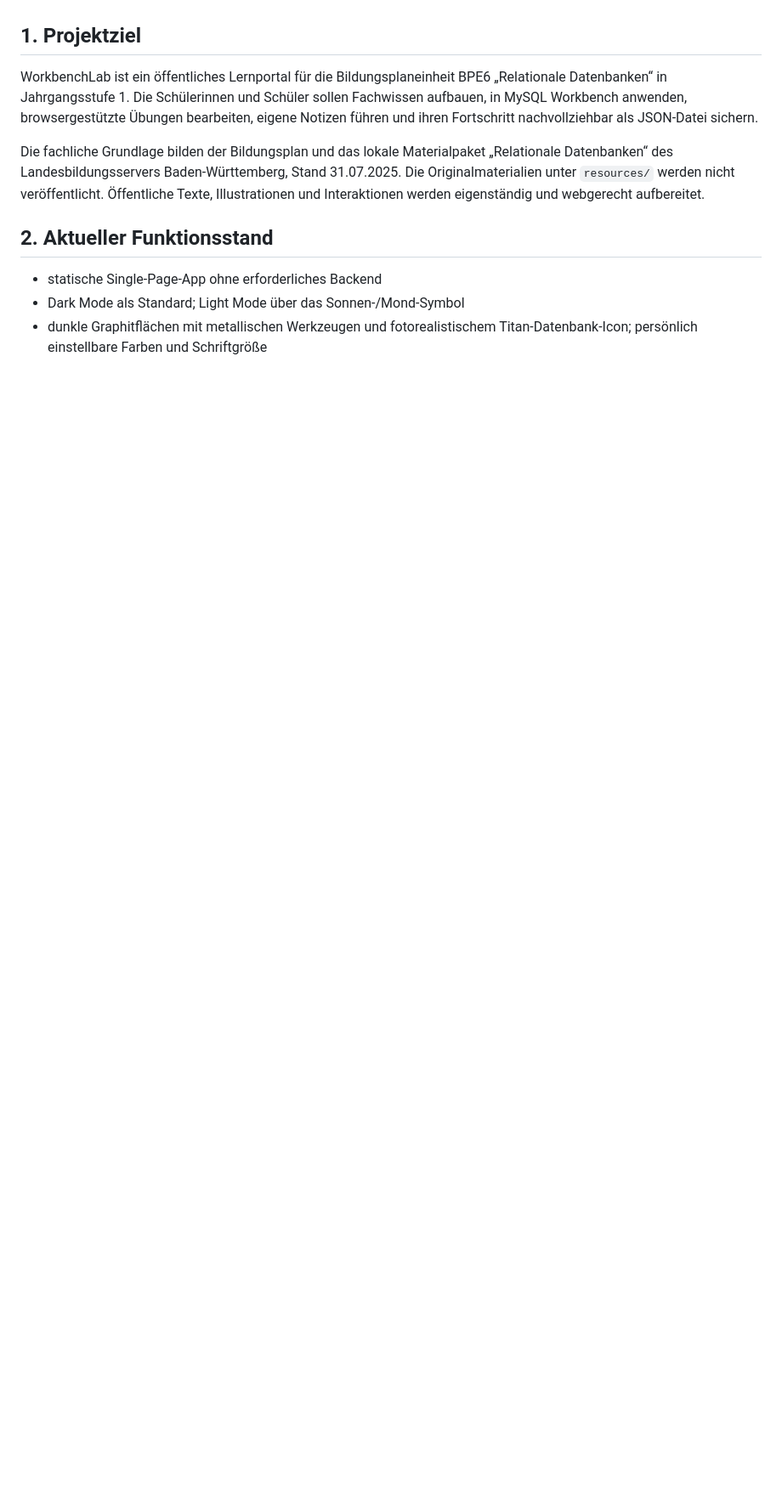
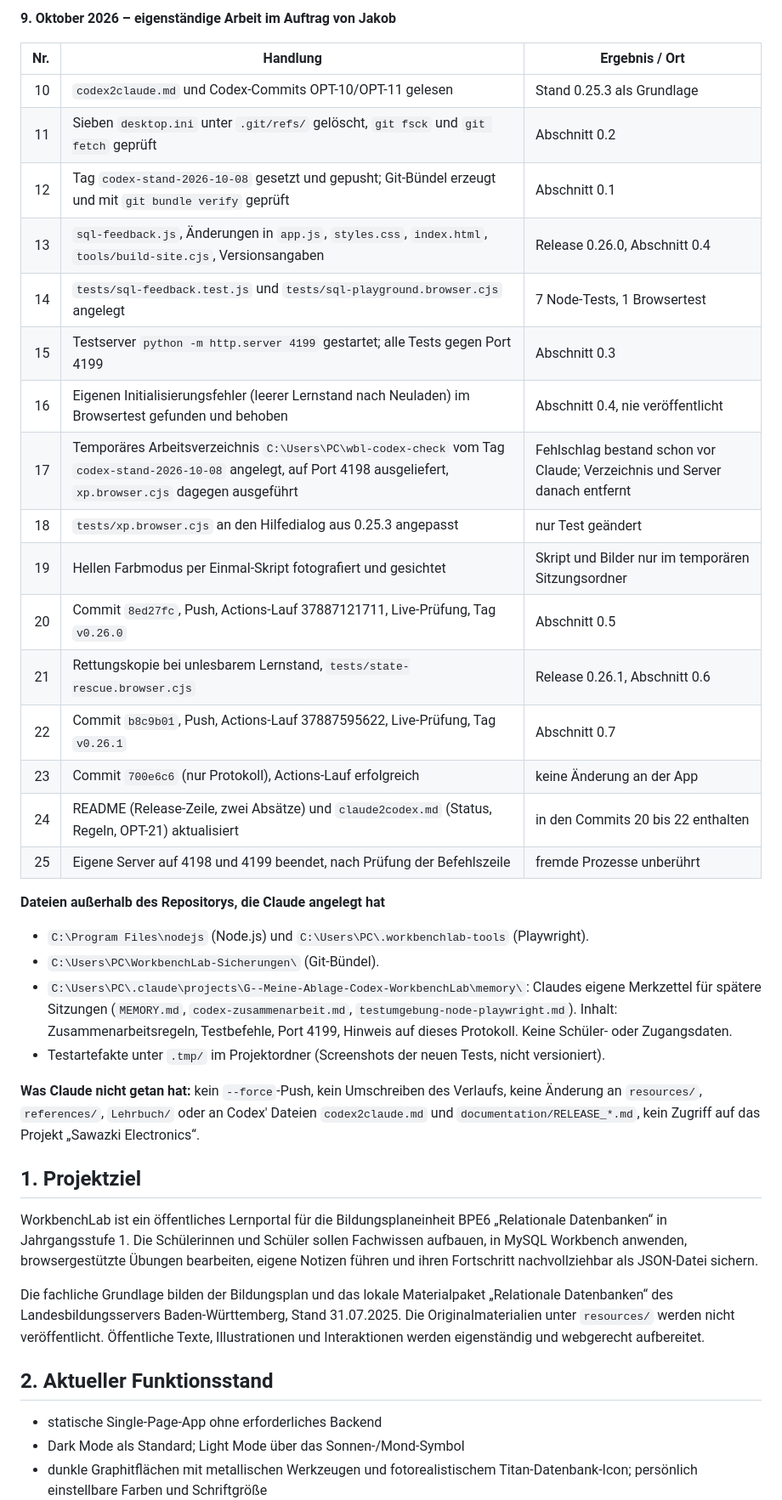
Before and after one commit to JakobSawazki/WorkbenchLab, a Markdown page: documentation/documentation.md, the part around one of its changes. Shown at 85% size. Drawn GitHub-style; blank space fills up the shorter version.

Commit message:
Add complete action log for 8 and 9 October to Claude's work log
Co-Authored-By: Claude Opus 5.5 <noreply@anthropic.com>

```diff
--- a/documentation/documentation.md
+++ b/documentation/documentation.md
@@ -225,3 +246,40 @@ Klick-Behandlungen), `styles.css` (Block am Dateiende),
+**9. Oktober 2026 – eigenständige Arbeit im Auftrag von Jakob**
+
+| Nr. | Handlung | Ergebnis / Ort |
+| ---: | --- | --- |
+| 10 | `codex2claude.md` und Codex-Commits OPT-10/OPT-11 gelesen | Stand 0.25.3 als Grundlage |
+| 11 | Sieben `desktop.ini` unter `.git/refs/` gelöscht, `git fsck` und `git fetch` geprüft | Abschnitt 0.2 |
+| 12 | Tag `codex-stand-2026-10-08` gesetzt und gepusht; Git-Bündel erzeugt und mit `git bundle verify` geprüft | Abschnitt 0.1 |
+| 13 | `sql-feedback.js`, Änderungen in `app.js`, `styles.css`, `index.html`, `tools/build-site.cjs`, Versionsangaben | Release 0.26.0, Abschnitt 0.4 |
+| 14 | `tests/sql-feedback.test.js` und `tests/sql-playground.browser.cjs` angelegt | 7 Node-Tests, 1 Browsertest |
+| 15 | Testserver `python -m http.server 4199` gestartet; alle Tests gegen Port 4199 | Abschnitt 0.3 |
+| 16 | Eigenen Initialisierungsfehler (leerer Lernstand nach Neuladen) im Browsertest gefunden und behoben | Abschnitt 0.4, nie veröffentlicht |
+| 17 | Temporäres Arbeitsverzeichnis `C:\Users\PC\wbl-codex-check` vom Tag `codex-stand-2026-10-08` angelegt, auf Port 4198 ausgeliefert, `xp.browser.cjs` dagegen ausgeführt | Fehlschlag bestand schon vor Claude; Verzeichnis und Server danach entfernt |
+| 18 | `tests/xp.browser.cjs` an den Hilfedialog aus 0.25.3 angepasst | nur Test geändert |
+| 19 | Hellen Farbmodus per Einmal-Skript fotografiert und gesichtet | Skript und Bilder nur im temporären Sitzungsordner |
+| 20 | Commit `8ed27fc`, Push, Actions-Lauf 37887121711, Live-Prüfung, Tag `v0.26.0` | Abschnitt 0.5 |
+| 21 | Rettungskopie bei unlesbarem Lernstand, `tests/state-rescue.browser.cjs` | Release 0.26.1, Abschnitt 0.6 |
+| 22 | Commit `b8c9b01`, Push, Actions-Lauf 37887595622, Live-Prüfung, Tag `v0.26.1` | Abschnitt 0.7 |
+| 23 | Commit `700e6c6` (nur Protokoll), Actions-Lauf erfolgreich | keine Änderung an der App |
+| 24 | README (Release-Zeile, zwei Absätze) und `claude2codex.md` (Status, Regeln, OPT-21) aktualisiert | in den Commits 20 bis 22 enthalten |
+| 25 | Eigene Server auf 4198 und 4199 beendet, nach Prüfung der Befehlszeile | fremde Prozesse unberührt |
+
+**Dateien außerhalb des Repositorys, die Claude angelegt hat**
+
+- `C:\Program Files\nodejs` (Node.js) und `C:\Users\PC\.workbenchlab-tools` (Playwright).
+- `C:\Users\PC\WorkbenchLab-Sicherungen\` (Git-Bündel).
+- `C:\Users\PC\.claude\projects\G--Meine-Ablage-Codex-WorkbenchLab\memory\`:
+  Claudes eigene Merkzettel für spätere Sitzungen (`MEMORY.md`,
+  `codex-zusammenarbeit.md`, `testumgebung-node-playwright.md`). Inhalt:
+  Zusammenarbeitsregeln, Testbefehle, Port 4199, Hinweis auf dieses Protokoll.
+  Keine Schüler- oder Zugangsdaten.
+- Testartefakte unter `.tmp/` im Projektordner (Screenshots der neuen Tests,
+  nicht versioniert).
+
+**Was Claude nicht getan hat:** kein `--force`-Push, kein Umschreiben des
+Verlaufs, keine Änderung an `resources/`, `references/`, `Lehrbuch/` oder an
+Codex' Dateien `codex2claude.md` und `documentation/RELEASE_*.md`, kein Zugriff
+auf das Projekt „Sawazki Electronics“.
 
 <!-- CLAUDE:END -->
 
```
Also changed, not shown: other parts of documentation/documentation.md (+21 -0 lines).
